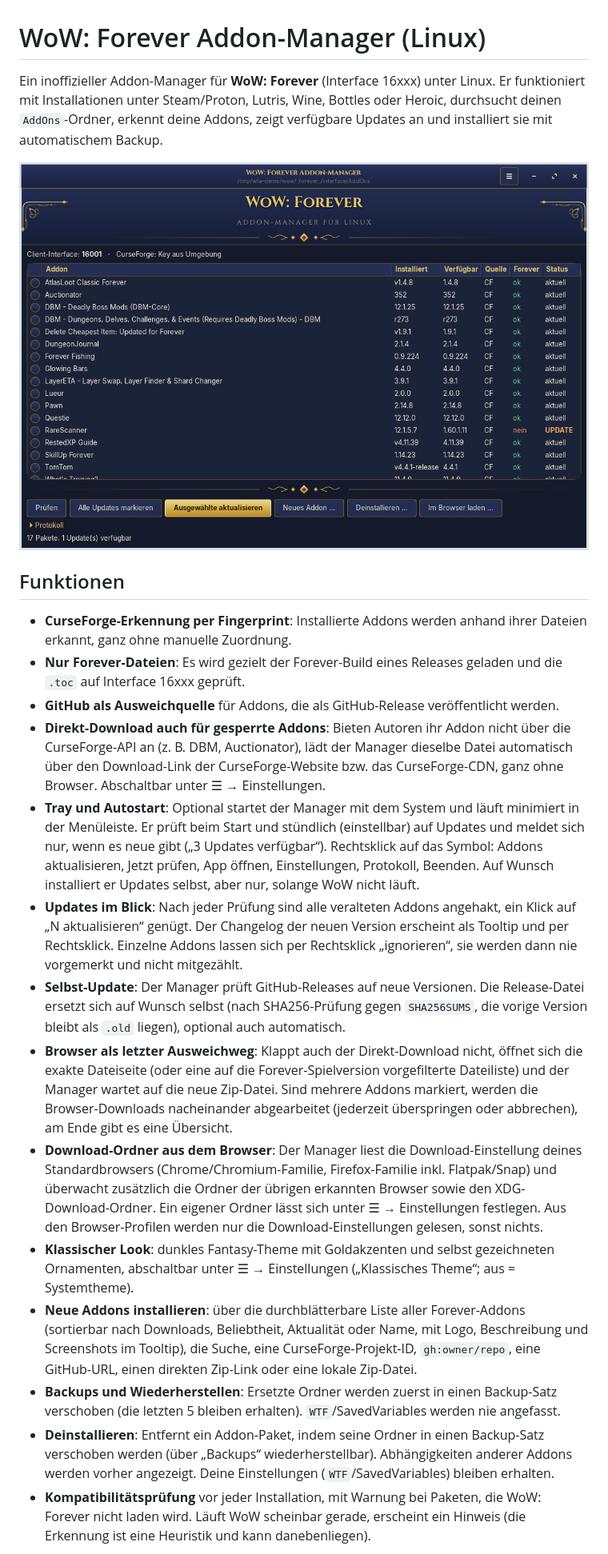
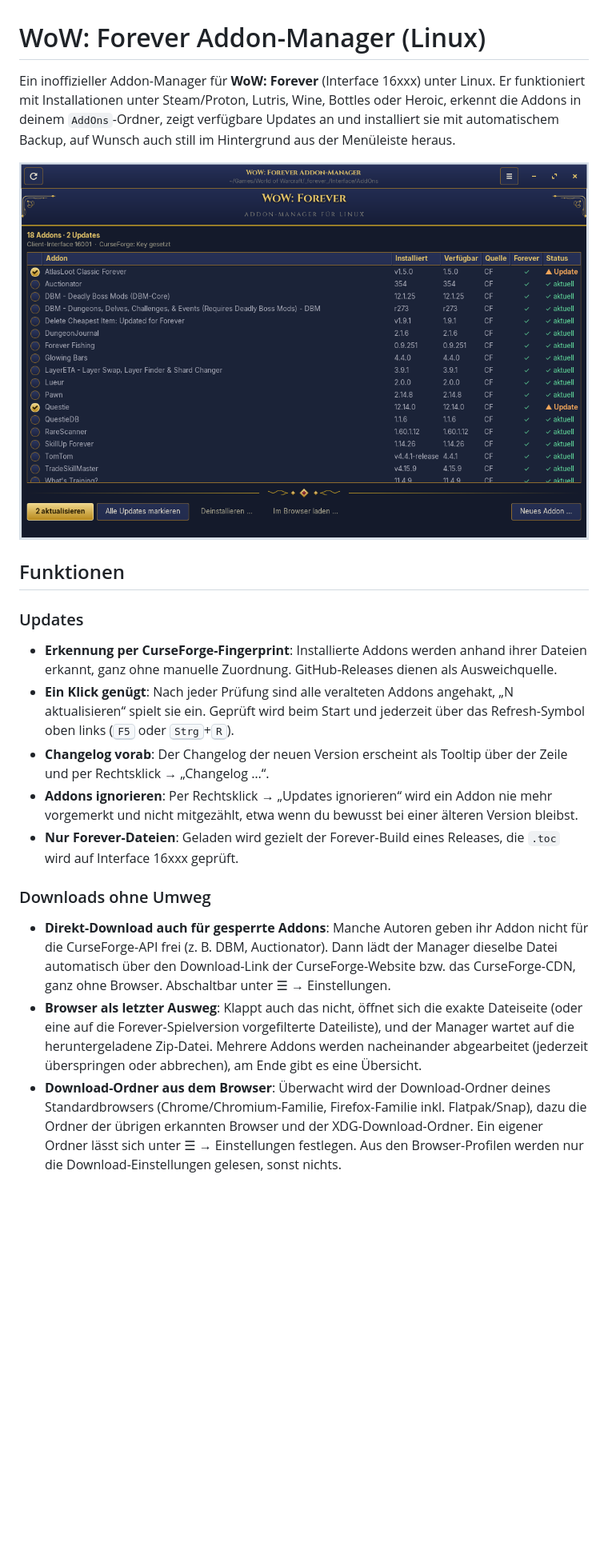
Before and after one commit to m3rtl/wow-forever-addon-manager-linux, a Markdown page: README.md, the part around one of its changes. Shown at 80% size. Rendered like a GitHub page; pictures changed too: docs/screenshots/main.png; blank space fills up the shorter version.

```diff
--- a/README.md
+++ b/README.md
@@ -1,22 +1,22 @@
 # WoW: Forever Addon-Manager (Linux)
 
-Ein inoffizieller Addon-Manager für **WoW: Forever** (Interface 16xxx) unter Linux. Er funktioniert mit Installationen unter Steam/Proton, Lutris, Wine, Bottles oder Heroic, durchsucht deinen `AddOns`-Ordner, erkennt deine Addons, zeigt verfügbare Updates an und installiert sie mit automatischem Backup.
+Ein inoffizieller Addon-Manager für **WoW: Forever** (Interface 16xxx) unter Linux. Er funktioniert mit Installationen unter Steam/Proton, Lutris, Wine, Bottles oder Heroic, erkennt die Addons in deinem `AddOns`-Ordner, zeigt verfügbare Updates an und installiert sie mit automatischem Backup, auf Wunsch auch still im Hintergrund aus der Menüleiste heraus.
 
 ![Hauptfenster](docs/screenshots/main.png)
 
 ## Funktionen
 
-- **CurseForge-Erkennung per Fingerprint**: Installierte Addons werden anhand ihrer Dateien erkannt, ganz ohne manuelle Zuordnung.
-- **Nur Forever-Dateien**: Es wird gezielt der Forever-Build eines Releases geladen und die `.toc` auf Interface 16xxx geprüft.
-- **GitHub als Ausweichquelle** für Addons, die als GitHub-Release veröffentlicht werden.
-- **Direkt-Download auch für gesperrte Addons**: Bieten Autoren ihr Addon nicht über die CurseForge-API an (z. B. DBM, Auctionator), lädt der Manager dieselbe Datei automatisch über den Download-Link der CurseForge-Website bzw. das CurseForge-CDN, ganz ohne Browser. Abschaltbar unter ☰ → Einstellungen.
-- **Tray und Autostart**: Optional startet der Manager mit dem System und läuft minimiert in der Menüleiste. Er prüft beim Start und stündlich (einstellbar) auf Updates und meldet sich nur, wenn es neue gibt („3 Updates verfügbar“). Rechtsklick auf das Symbol: Addons aktualisieren, Jetzt prüfen, App öffnen, Einstellungen, Protokoll, Beenden. Auf Wunsch installiert er Updates selbst, aber nur, solange WoW nicht läuft.
-- **Updates im Blick**: Nach jeder Prüfung sind alle veralteten Addons angehakt, ein Klick auf „N aktualisieren“ genügt. Der Changelog der neuen Version erscheint als Tooltip und per Rechtsklick. Einzelne Addons lassen sich per Rechtsklick „ignorieren“, sie werden dann nie vorgemerkt und nicht mitgezählt.
-- **Selbst-Update**: Der Manager prüft GitHub-Releases auf neue Versionen. Die Release-Datei ersetzt sich auf Wunsch selbst (nach SHA256-Prüfung gegen `SHA256SUMS`, die vorige Version bleibt als `.old` liegen), optional auch automatisch.
-- **Browser als letzter Ausweichweg**: Klappt auch der Direkt-Download nicht, öffnet sich die exakte Dateiseite (oder eine auf die Forever-Spielversion vorgefilterte Dateiliste) und der Manager wartet auf die neue Zip-Datei. Sind mehrere Addons markiert, werden die Browser-Downloads nacheinander abgearbeitet (jederzeit überspringen oder abbrechen), am Ende gibt es eine Übersicht.
-- **Download-Ordner aus dem Browser**: Der Manager liest die Download-Einstellung deines Standardbrowsers (Chrome/Chromium-Familie, Firefox-Familie inkl. Flatpak/Snap) und überwacht zusätzlich die Ordner der übrigen erkannten Browser sowie den XDG-Download-Ordner. Ein eigener Ordner lässt sich unter ☰ → Einstellungen festlegen. Aus den Browser-Profilen werden nur die Download-Einstellungen gelesen, sonst nichts.
-- **Klassischer Look**: dunkles Fantasy-Theme mit Goldakzenten und selbst gezeichneten Ornamenten, abschaltbar unter ☰ → Einstellungen („Klassisches Theme“; aus = Systemtheme).
-- **Neue Addons installieren**: über die durchblätterbare Liste aller Forever-Addons (sortierbar nach Downloads, Beliebtheit, Aktualität oder Name, mit Logo, Beschreibung und Screenshots im Tooltip), die Suche, eine CurseForge-Projekt-ID, `gh:owner/repo`, eine GitHub-URL, einen direkten Zip-Link oder eine lokale Zip-Datei.
-- **Backups und Wiederherstellen**: Ersetzte Ordner werden zuerst in einen Backup-Satz verschoben (die letzten 5 bleiben erhalten). `WTF`/SavedVariables werden nie angefasst.
-- **Deinstallieren**: Entfernt ein Addon-Paket, indem seine Ordner in einen Backup-Satz verschoben werden (über „Backups“ wiederherstellbar). Abhängigkeiten anderer Addons werden vorher angezeigt. Deine Einstellungen (`WTF`/SavedVariables) bleiben erhalten.
-- **Kompatibilitätsprüfung** vor jeder Installation, mit Warnung bei Paketen, die WoW: Forever nicht laden wird. Läuft WoW scheinbar gerade, erscheint ein Hinweis (die Erkennung ist eine Heuristik und kann danebenliegen).
+### Updates
+
+- **Erkennung per CurseForge-Fingerprint**: Installierte Addons werden anhand ihrer Dateien erkannt, ganz ohne manuelle Zuordnung. GitHub-Releases dienen als Ausweichquelle.
+- **Ein Klick genügt**: Nach jeder Prüfung sind alle veralteten Addons angehakt, „N aktualisieren“ spielt sie ein. Geprüft wird beim Start und jederzeit über das Refresh-Symbol oben links (<kbd>F5</kbd> oder <kbd>Strg</kbd>+<kbd>R</kbd>).
+- **Changelog vorab**: Der Changelog der neuen Version erscheint als Tooltip über der Zeile und per Rechtsklick → „Changelog …“.
+- **Addons ignorieren**: Per Rechtsklick → „Updates ignorieren“ wird ein Addon nie mehr vorgemerkt und nicht mitgezählt, etwa wenn du bewusst bei einer älteren Version bleibst.
+- **Nur Forever-Dateien**: Geladen wird gezielt der Forever-Build eines Releases, die `.toc` wird auf Interface 16xxx geprüft.
+
+### Downloads ohne Umweg
+
+- **Direkt-Download auch für gesperrte Addons**: Manche Autoren geben ihr Addon nicht für die CurseForge-API frei (z. B. DBM, Auctionator). Dann lädt der Manager dieselbe Datei automatisch über den Download-Link der CurseForge-Website bzw. das CurseForge-CDN, ganz ohne Browser. Abschaltbar unter ☰ → Einstellungen.
+- **Browser als letzter Ausweg**: Klappt auch das nicht, öffnet sich die exakte Dateiseite (oder eine auf die Forever-Spielversion vorgefilterte Dateiliste), und der Manager wartet auf die heruntergeladene Zip-Datei. Mehrere Addons werden nacheinander abgearbeitet (jederzeit überspringen oder abbrechen), am Ende gibt es eine Übersicht.
+- **Download-Ordner aus dem Browser**: Überwacht wird der Download-Ordner deines Standardbrowsers (Chrome/Chromium-Familie, Firefox-Familie inkl. Flatpak/Snap), dazu die Ordner der übrigen erkannten Browser und der XDG-Download-Ordner. Ein eigener Ordner lässt sich unter ☰ → Einstellungen festlegen. Aus den Browser-Profilen werden nur die Download-Einstellungen gelesen, sonst nichts.
+
```
Also changed, not shown: other parts of README.md (+56 -10 lines), docs/screenshots/new-addon.png, 1 other file.
